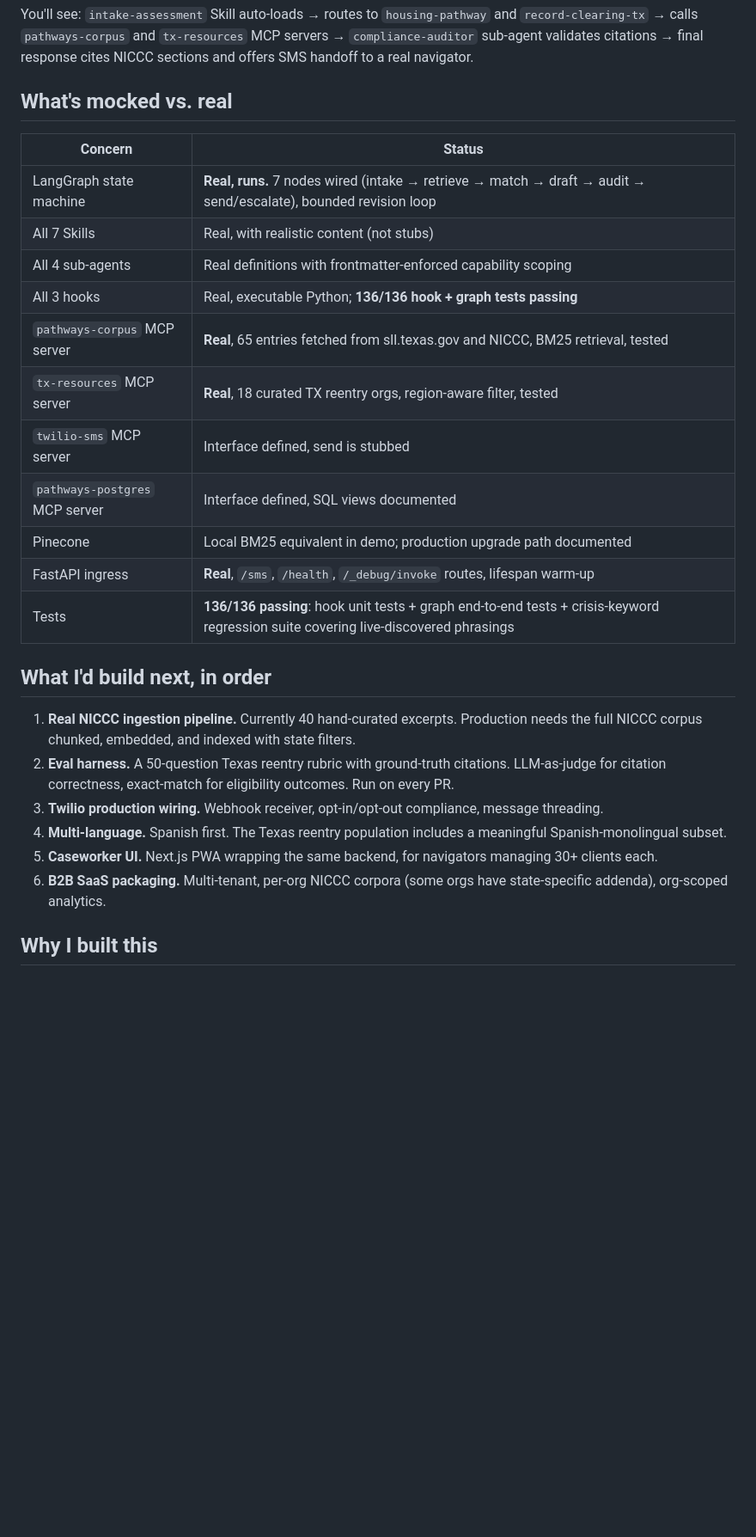
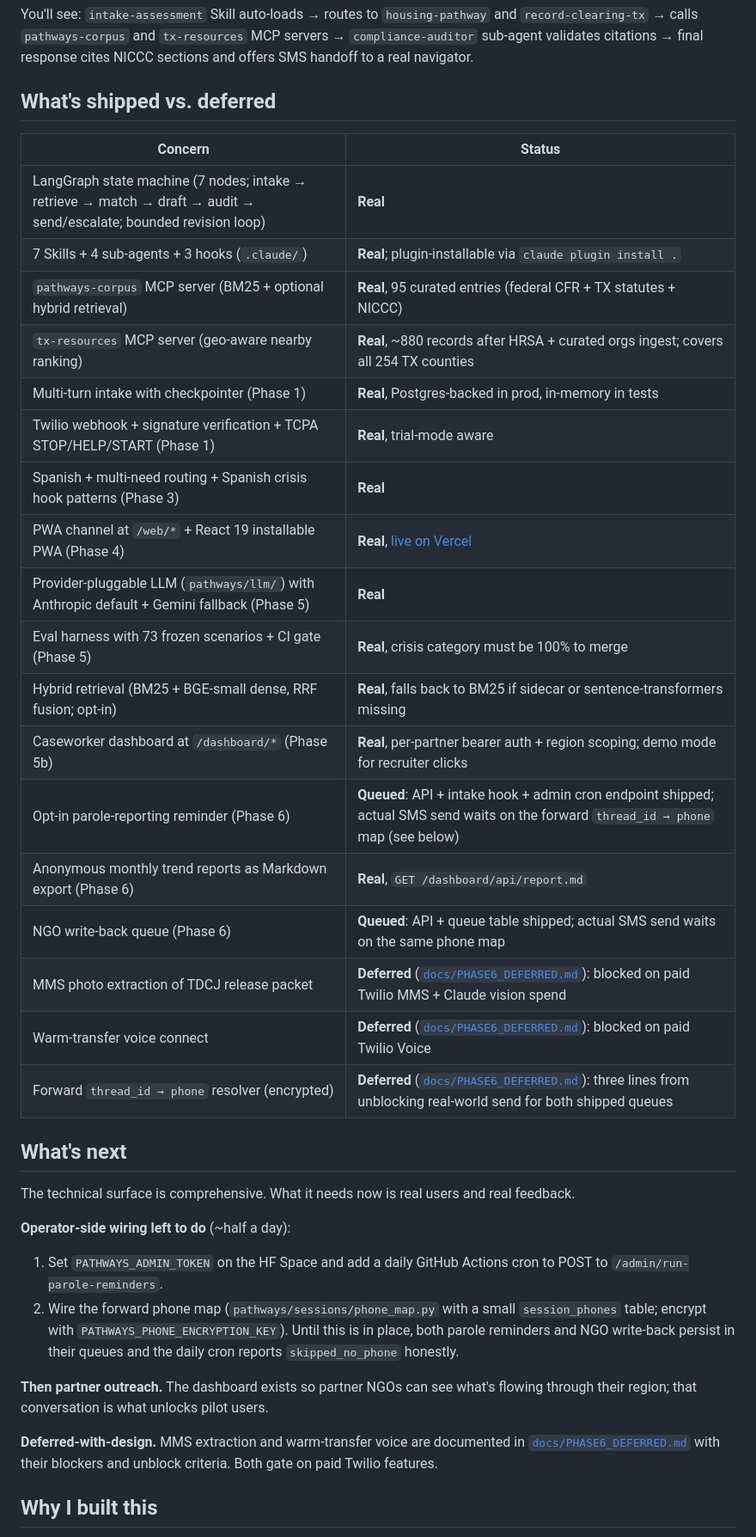
Before and after one commit to PrathikRavichandran/pathways, a Markdown page: README.md, the part around one of its changes. Shown at 86% size. GitHub-like rendering; blank space fills up the shorter version.

Commit message:
docs(readme): refresh front-of-fold + status table for Phase 5/5b/6
Update the README to reflect the actual current state:
- Top: tests 41 -> 241 + 73 evals; add PWA + Evals badges; version
  0.1.0 -> 0.6.0; status now reads "Phase 6 complete"
- Surfaces table: add PWA URL, dashboard URL, journal link
- "What's shipped vs deferred" replaces "what's mocked vs real":
  18 line items covering Phase 1-6 each with shipped/deferred status
- "What's next" replaces the original 6-item roadmap (most of which
  shipped). Now lists only the two operator-side wires + partner
  outreach + the deferred-with-design items pointing to PHASE6_DEFERRED.md

The architecture-section content (Skills/sub-agents/hooks/MCP/
settings/CLAUDE.md tables) is unchanged because it ages well.

Co-Authored-By: Claude Opus 4.7 (1M context) <noreply@anthropic.com>

```diff
--- a/README.md
+++ b/README.md
@@ -200,30 +205,40 @@ license back.
 
 You'll see: `intake-assessment` Skill auto-loads → routes to `housing-pathway` and `record-clearing-tx` → calls `pathways-corpus` and `tx-resources` MCP servers → `compliance-auditor` sub-agent validates citations → final response cites NICCC sections and offers SMS handoff to a real navigator.
 
-## What's mocked vs. real
+## What's shipped vs. deferred
 
 | Concern | Status |
 |---|---|
-| LangGraph state machine | **Real, runs.** 7 nodes wired (intake → retrieve → match → draft → audit → send/escalate), bounded revision loop |
-| All 7 Skills | Real, with realistic content (not stubs) |
-| All 4 sub-agents | Real definitions with frontmatter-enforced capability scoping |
-| All 3 hooks | Real, executable Python; **136/136 hook + graph tests passing** |
-| `pathways-corpus` MCP server | **Real**, 65 entries fetched from sll.texas.gov and NICCC, BM25 retrieval, tested |
-| `tx-resources` MCP server | **Real**, 18 curated TX reentry orgs, region-aware filter, tested |
-| `twilio-sms` MCP server | Interface defined, send is stubbed |
-| `pathways-postgres` MCP server | Interface defined, SQL views documented |
-| Pinecone | Local BM25 equivalent in demo; production upgrade path documented |
-| FastAPI ingress | **Real**, `/sms`, `/health`, `/_debug/invoke` routes, lifespan warm-up |
-| Tests | **136/136 passing**: hook unit tests + graph end-to-end tests + crisis-keyword regression suite covering live-discovered phrasings |
+| LangGraph state machine (7 nodes; intake → retrieve → match → draft → audit → send/escalate; bounded revision loop) | **Real** |
+| 7 Skills + 4 sub-agents + 3 hooks (`.claude/`) | **Real**; plugin-installable via `claude plugin install .` |
+| `pathways-corpus` MCP server (BM25 + optional hybrid retrieval) | **Real**, 95 curated entries (federal CFR + TX statutes + NICCC) |
+| `tx-resources` MCP server (geo-aware nearby ranking) | **Real**, ~880 records after HRSA + curated orgs ingest; covers all 254 TX counties |
+| Multi-turn intake with checkpointer (Phase 1) | **Real**, Postgres-backed in prod, in-memory in tests |
+| Twilio webhook + signature verification + TCPA STOP/HELP/START (Phase 1) | **Real**, trial-mode aware |
+| Spanish + multi-need routing + Spanish crisis hook patterns (Phase 3) | **Real** |
+| PWA channel at `/web/*` + React 19 installable PWA (Phase 4) | **Real**, [live on Vercel](https://pathways-iota.vercel.app/) |
+| Provider-pluggable LLM (`pathways/llm/`) with Anthropic default + Gemini fallback (Phase 5) | **Real** |
+| Eval harness with 73 frozen scenarios + CI gate (Phase 5) | **Real**, crisis category must be 100% to merge |
+| Hybrid retrieval (BM25 + BGE-small dense, RRF fusion; opt-in) | **Real**, falls back to BM25 if sidecar or sentence-transformers missing |
+| Caseworker dashboard at `/dashboard/*` (Phase 5b) | **Real**, per-partner bearer auth + region scoping; demo mode for recruiter clicks |
+| Opt-in parole-reporting reminder (Phase 6) | **Queued**: API + intake hook + admin cron endpoint shipped; actual SMS send waits on the forward `thread_id → phone` map (see below) |
+| Anonymous monthly trend reports as Markdown export (Phase 6) | **Real**, `GET /dashboard/api/report.md` |
+| NGO write-back queue (Phase 6) | **Queued**: API + queue table shipped; actual SMS send waits on the same phone map |
+| MMS photo extraction of TDCJ release packet | **Deferred** ([`docs/PHASE6_DEFERRED.md`](docs/PHASE6_DEFERRED.md)): blocked on paid Twilio MMS + Claude vision spend |
+| Warm-transfer voice connect | **Deferred** ([`docs/PHASE6_DEFERRED.md`](docs/PHASE6_DEFERRED.md)): blocked on paid Twilio Voice |
+| Forward `thread_id → phone` resolver (encrypted) | **Deferred** ([`docs/PHASE6_DEFERRED.md`](docs/PHASE6_DEFERRED.md)): three lines from unblocking real-world send for both shipped queues |
 
-## What I'd build next, in order
+## What's next
 
-1. **Real NICCC ingestion pipeline.** Currently 40 hand-curated excerpts. Production needs the full NICCC corpus chunked, embedded, and indexed with state filters.
-2. **Eval harness.** A 50-question Texas reentry rubric with ground-truth citations. LLM-as-judge for citation correctness, exact-match for eligibility outcomes. Run on every PR.
-3. **Twilio production wiring.** Webhook receiver, opt-in/opt-out compliance, message threading.
-4. **Multi-language.** Spanish first. The Texas reentry population includes a meaningful Spanish-monolingual subset.
-5. **Caseworker UI.** Next.js PWA wrapping the same backend, for navigators managing 30+ clients each.
-6. **B2B SaaS packaging.** Multi-tenant, per-org NICCC corpora (some orgs have state-specific addenda), org-scoped analytics.
+The technical surface is comprehensive. What it needs now is real users and real feedback.
+
+**Operator-side wiring left to do** (~half a day):
+1. Set `PATHWAYS_ADMIN_TOKEN` on the HF Space and add a daily GitHub Actions cron to POST to `/admin/run-parole-reminders`.
+2. Wire the forward phone map (`pathways/sessions/phone_map.py` with a small `session_phones` table; encrypt with `PATHWAYS_PHONE_ENCRYPTION_KEY`). Until this is in place, both parole reminders and NGO write-back persist in their queues and the daily cron reports `skipped_no_phone` honestly.
+
+**Then partner outreach.** The dashboard exists so partner NGOs can see what's flowing through their region; that conversation is what unlocks pilot users.
+
+**Deferred-with-design.** MMS extraction and warm-transfer voice are documented in [`docs/PHASE6_DEFERRED.md`](docs/PHASE6_DEFERRED.md) with their blockers and unblock criteria. Both gate on paid Twilio features.
 
 ## Why I built this
 
```
Also changed, not shown: other parts of README.md (+12 -7 lines).
